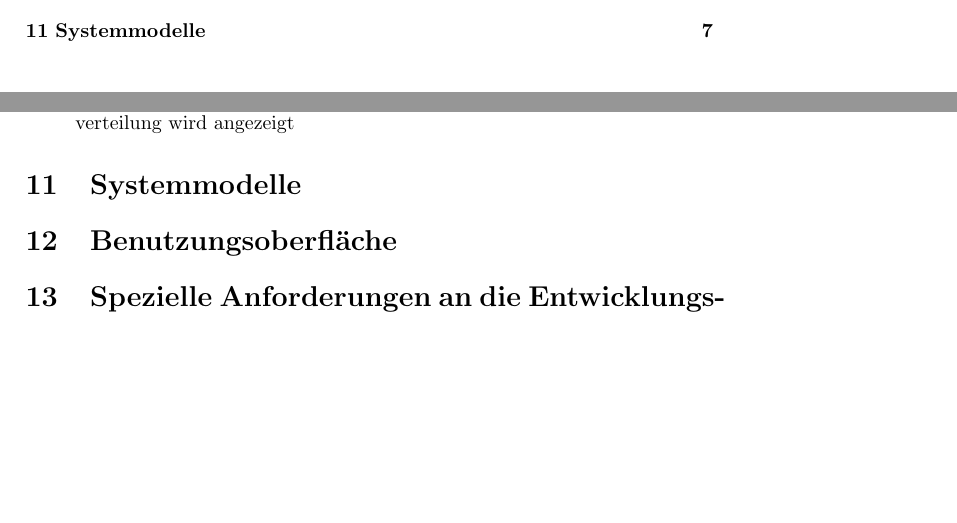
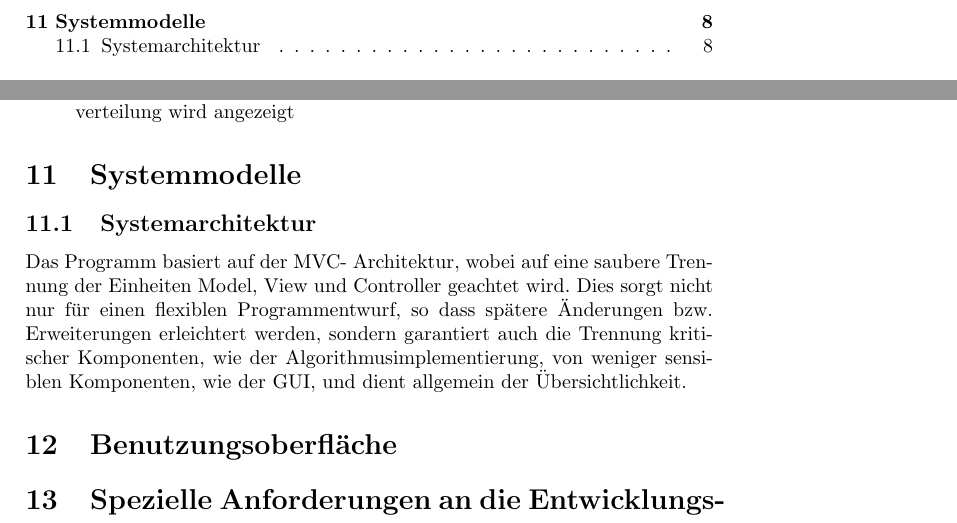
Before and after one commit to smolvo/OpenBundestagswahl, a LaTeX document (Pflichtenheft/Pflichtenheft.tex): two parts of pages 1 and 7 of 8 before the commit and two parts of pages 2 and 8 of 9 after it, joined at a grey line, cut so that both start at the same text, the shorter picture padded with empty space. Compiled offline with pdfLaTeX.

Commit message:
Ergänzen/ Aktualisieren von: - 11.1 Systemarchitektur
Adden von Pflichtenheft als PDF

```diff
--- a/Pflichtenheft/Pflichtenheft.tex
+++ b/Pflichtenheft/Pflichtenheft.tex
@@ -245,6 +245,8 @@ Testszenarien:
 
 \end{itemize}
 \section{Systemmodelle}
+\subsection{Systemarchitektur}
+Das Programm basiert auf der MVC- Architektur, wobei auf eine saubere Trennung der Einheiten Model, View und Controller geachtet wird. Dies sorgt nicht nur für einen flexiblen Programmentwurf, so dass spätere Änderungen bzw. Erweiterungen erleichtert werden, sondern garantiert auch die Trennung kritischer Komponenten, wie der Algorithmusimplementierung, von weniger sensiblen Komponenten, wie der GUI, und dient allgemein der Übersichtlichkeit.
 
 \section{Benutzungsoberfläche}
 
```
Also changed, not shown: Pflichtenheft/Pflichtenheft.pdf (added).
